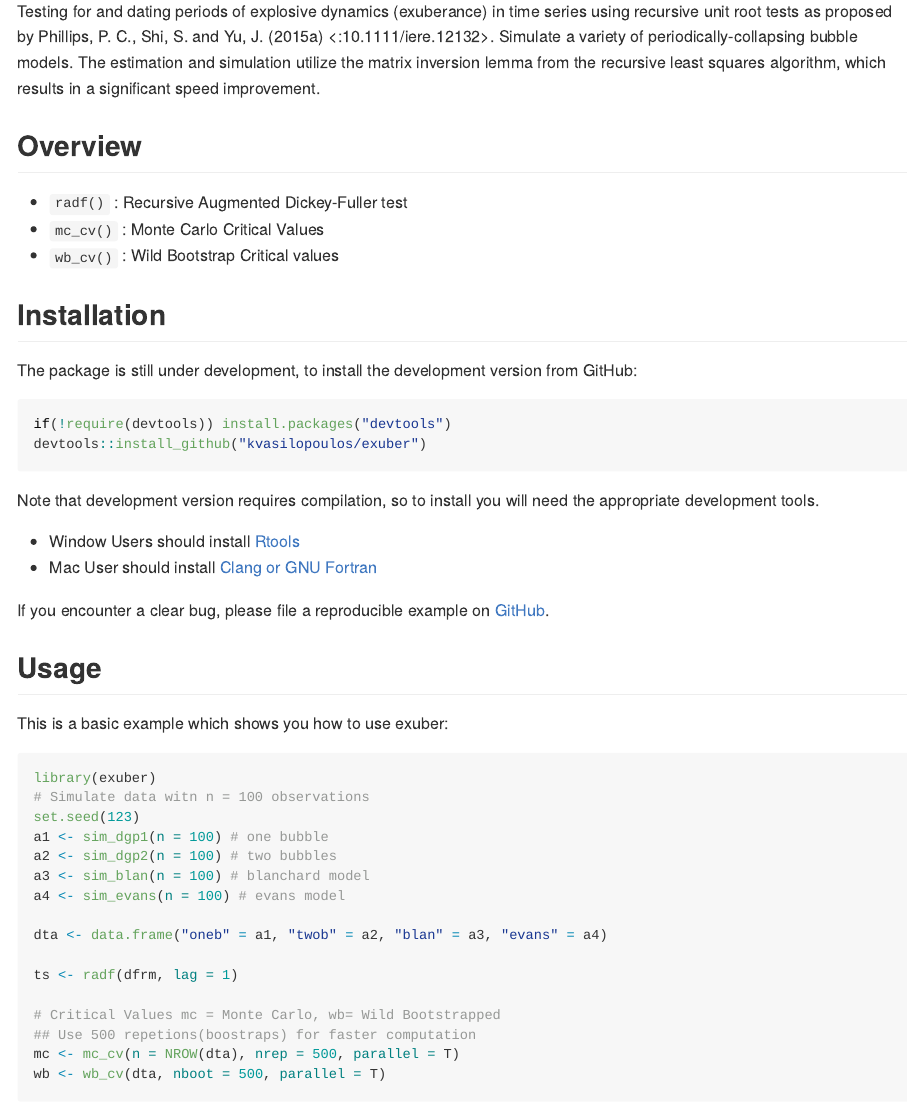
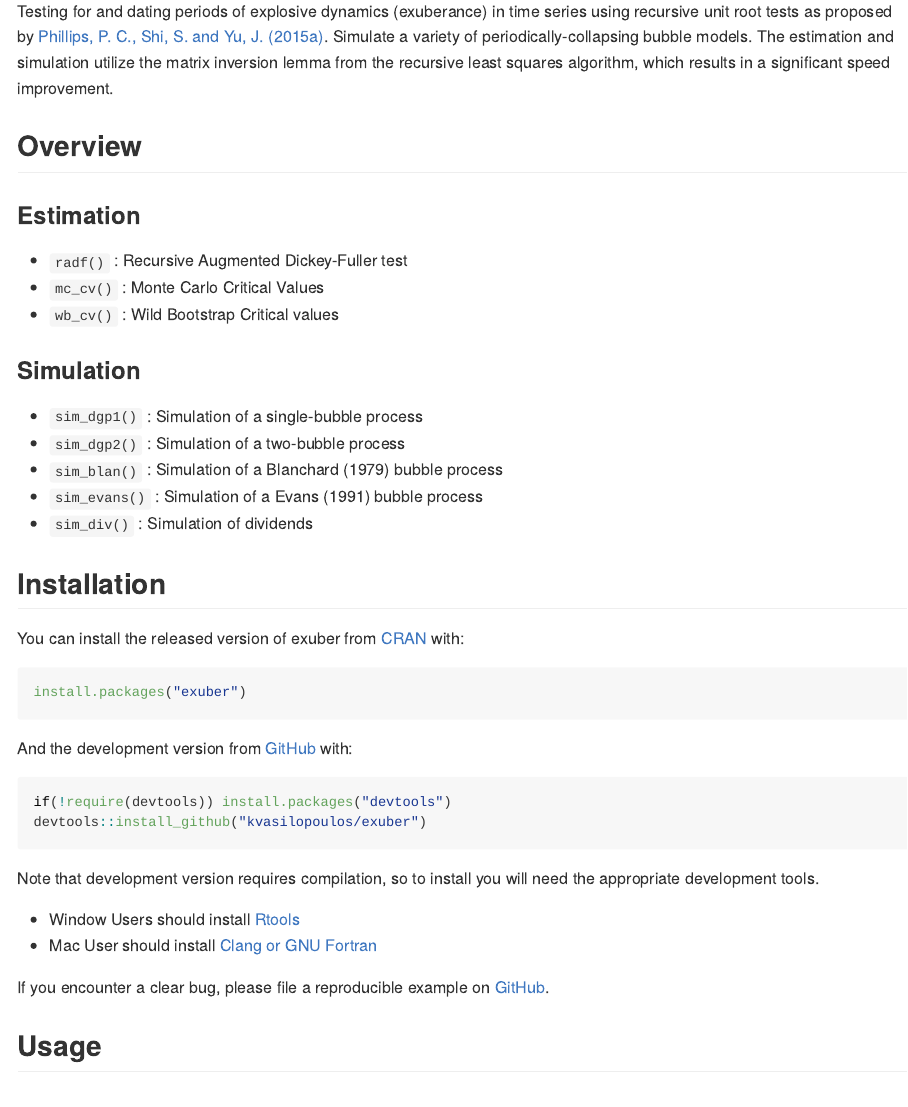
Before and after one commit to kvasilopoulos/exuber, an R Markdown document (README.Rmd): the page in a window 1100 px wide, from 220 px down. The pictures show the output file README.md that the author committed with the source, drawn offline in the style of GitHub; badge pictures from the web are left out.

Commit message:
update description installation & overview

````diff
--- a/README.Rmd
+++ b/README.Rmd
@@ -1,7 +1,7 @@
 ---
 output:
   github_document:
-    html_preview: false
+    html_preview: true
 ---
 
 <!-- README.md is generated from README.Rmd. Please edit that file -->
@@ -27,19 +27,33 @@ knitr::opts_chunk$set(
 ## Description
 
 Testing for and dating periods of explosive dynamics (exuberance) in time series
-using recursive unit root tests as proposed by Phillips, P. C., Shi, S. and Yu, J. (2015a) <\doi:10.1111/iere.12132>. Simulate a variety of periodically-collapsing
+using recursive unit root tests as proposed by [Phillips, P. C., Shi, S. and Yu, J. (2015a)](doi:10.1111/iere.12132). Simulate a variety of periodically-collapsing
 bubble models. The estimation and simulation utilize the matrix inversion lemma
 from the recursive least squares algorithm, which results in a significant speed improvement.
 
 ## Overview
 
+### Estimation
 * `radf()` : Recursive Augmented Dickey-Fuller test
 * `mc_cv()` : Monte Carlo Critical Values
 * `wb_cv()` : Wild Bootstrap Critical values
 
+### Simulation
+* `sim_dgp1()` : Simulation of a single-bubble process
+* `sim_dgp2()` : Simulation of a two-bubble process
+* `sim_blan()` : Simulation of a Blanchard (1979) bubble process
+* `sim_evans()` : Simulation of a Evans (1991) bubble process
+* `sim_div()` : Simulation of dividends
+
 ## Installation
 
-The package is still under development, to install the development version from GitHub:
+You can install the released version of exuber from [CRAN](https://CRAN.R-project.org) with:
+
+``` r
+install.packages("exuber")
+```
+
+And the development version from [GitHub](https://github.com/) with:
 
 ```{r installation, eval = FALSE}
 if(!require(devtools)) install.packages("devtools")
@@ -70,7 +84,7 @@ dta <- data.frame("oneb" = a1, "twob" = a2, "blan" = a3, "evans" = a4)
 ts <- radf(dfrm, lag = 1)
 
 # Critical Values mc = Monte Carlo, wb= Wild Bootstrapped
-## Use 500 repetions(boostraps) for faster computation
+# Use 500 repetions(boostraps) for faster computation
 mc <- mc_cv(n = NROW(dta), nrep = 500, parallel = T)
 wb <- wb_cv(dta, nboot = 500, parallel = T)
 
````
Also changed, not shown: README.md, README.Rmd (2 more changed lines), 2 other files.
